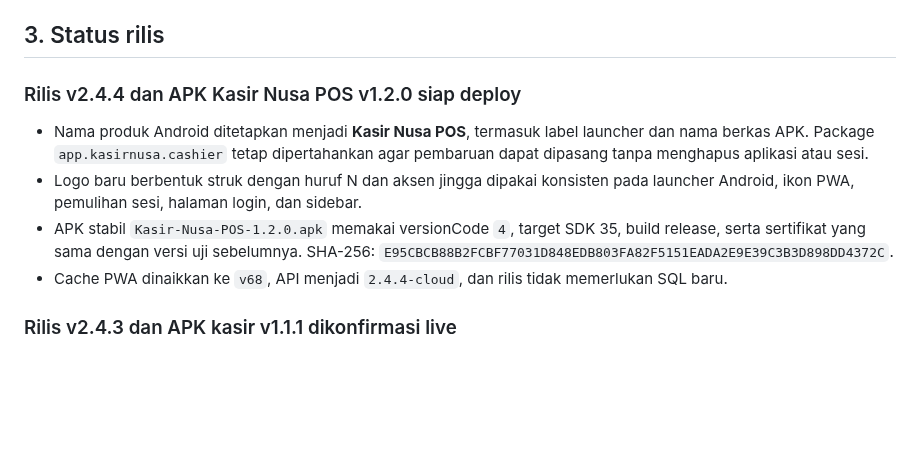
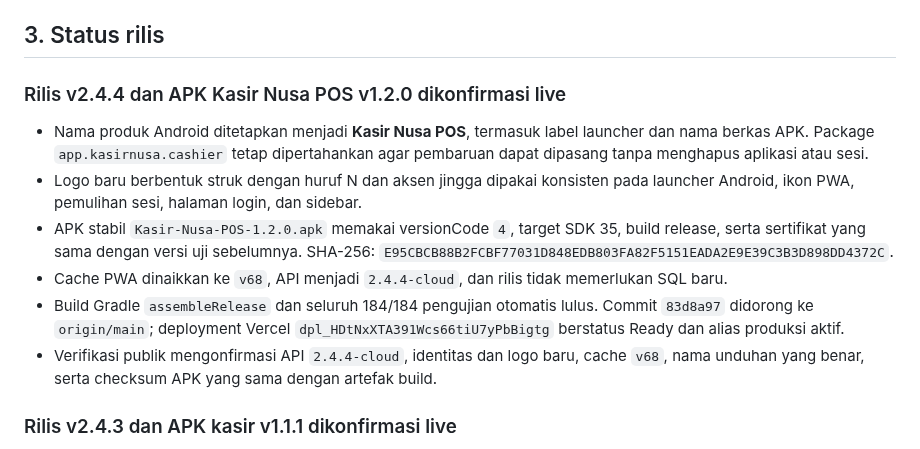
Before and after one commit to ayanacosmetics/pos-mvp, a Markdown page: PROJECT-HANDOFF.md, the part around the change. Rendered like a GitHub page; blank space fills up the shorter version.

Commit message:
docs: catat rilis final Kasir Nusa POS

```diff
--- a/PROJECT-HANDOFF.md
+++ b/PROJECT-HANDOFF.md
@@ -45,7 +45,7 @@ kode frontend, dokumentasi publik, atau chat.
 
 ## 3. Status rilis
 
-### Rilis v2.4.4 dan APK Kasir Nusa POS v1.2.0 siap deploy
+### Rilis v2.4.4 dan APK Kasir Nusa POS v1.2.0 dikonfirmasi live
 
 - Nama produk Android ditetapkan menjadi **Kasir Nusa POS**, termasuk label
   launcher dan nama berkas APK. Package `app.kasirnusa.cashier` tetap
@@ -58,6 +58,12 @@ kode frontend, dokumentasi publik, atau chat.
   `E95CBCB88B2FCBF77031D848EDB803FA82F5151EADA2E9E39C3B3D898DD4372C`.
 - Cache PWA dinaikkan ke `v68`, API menjadi `2.4.4-cloud`, dan rilis tidak
   memerlukan SQL baru.
+- Build Gradle `assembleRelease` dan seluruh 184/184 pengujian otomatis lulus.
+  Commit `83d8a97` didorong ke `origin/main`; deployment Vercel
+  `dpl_HDtNxXTA391Wcs66tiU7yPbBigtg` berstatus Ready dan alias produksi aktif.
+- Verifikasi publik mengonfirmasi API `2.4.4-cloud`, identitas dan logo baru,
+  cache `v68`, nama unduhan yang benar, serta checksum APK yang sama dengan
+  artefak build.
 
 ### Rilis v2.4.3 dan APK kasir v1.1.1 dikonfirmasi live
 
```
